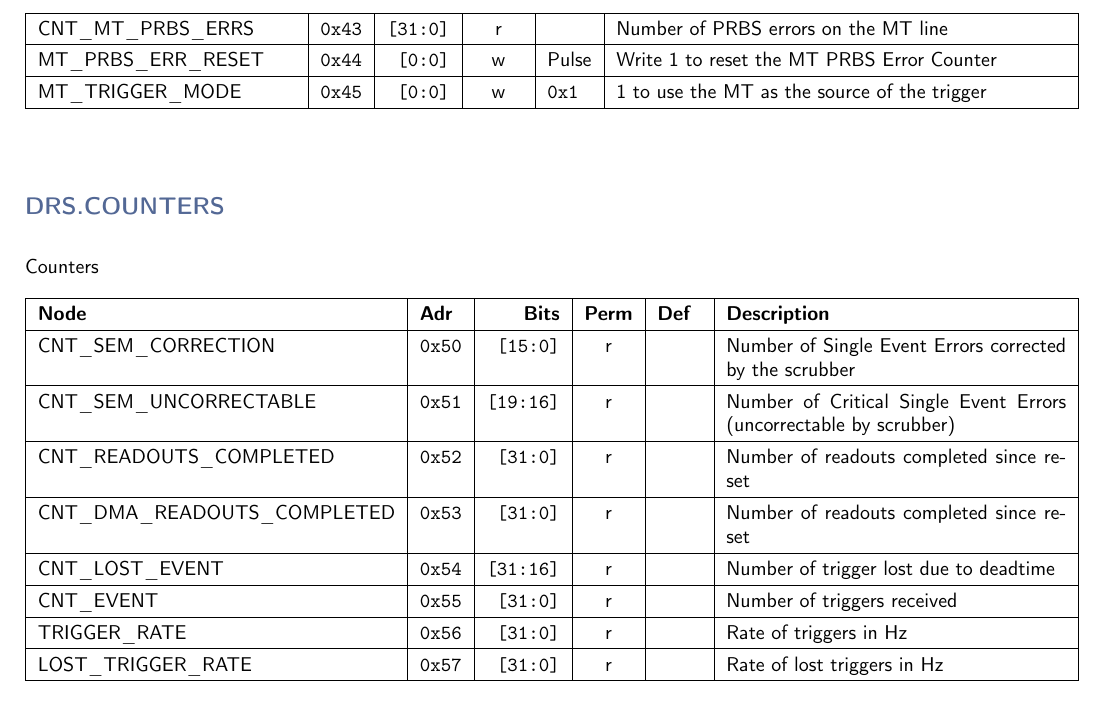
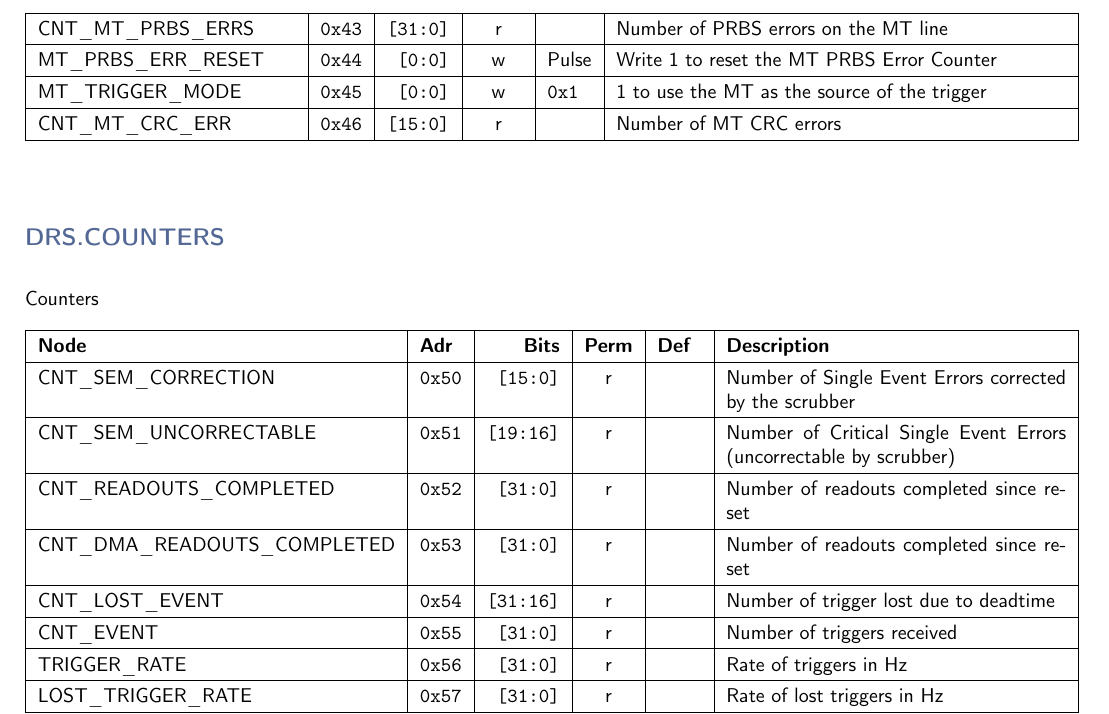
Before and after one commit to andrewpeck/gaps-tof-firmware, a LaTeX document (regmap/rb_address_table.tex): part of page 5 of 7, cut so that both start at the same text. Compiled offline with pdfLaTeX.

Commit message:
rb: add crc error counters

```diff
--- a/regmap/rb_address_table.tex
+++ b/regmap/rb_address_table.tex
@@ -216,6 +216,7 @@
     CNT\_MT\_PRBS\_ERRS & \texttt{0x43} & \texttt{[31:0]} & r & \texttt{} & Number of PRBS errors on the MT line \\\hline
     MT\_PRBS\_ERR\_RESET & \texttt{0x44} & \texttt{[0:0]} & w & Pulse & Write 1 to reset the MT PRBS Error Counter \\\hline
     MT\_TRIGGER\_MODE & \texttt{0x45} & \texttt{[0:0]} & w & \texttt{0x1} & 1 to use the MT as the source of the trigger \\\hline
+    CNT\_MT\_CRC\_ERR & \texttt{0x46} & \texttt{[15:0]} & r & \texttt{} & Number of MT CRC errors \\\hline
     \end{tabularx}
     \vspace{5mm}
 
```
Also changed, not shown: 4 other files.
